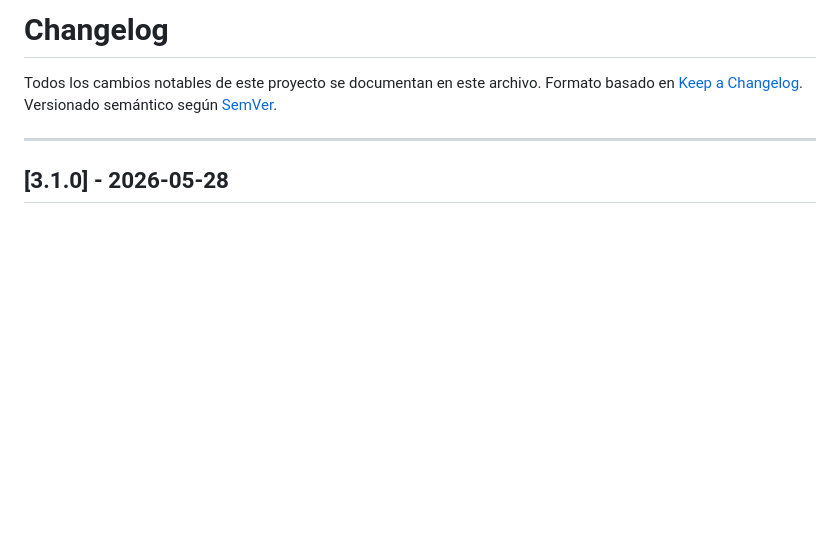
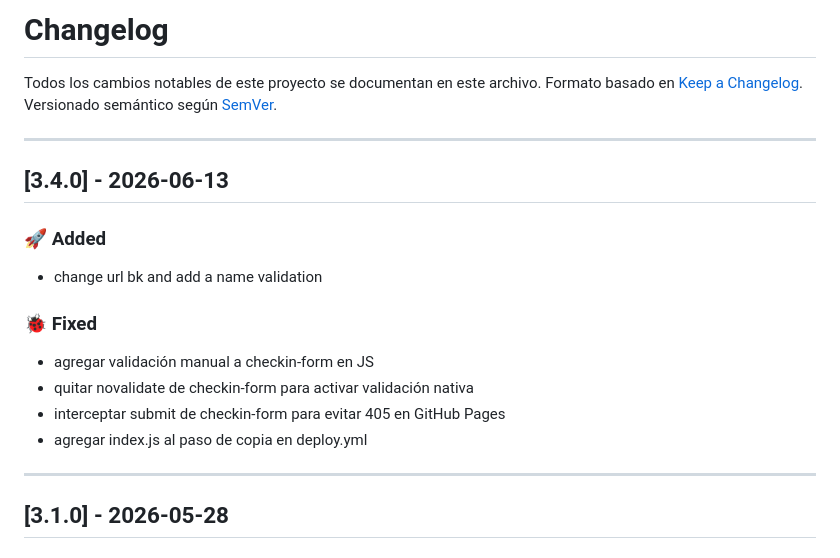
Before and after one commit to ucal-systems-engineering-1st/yunnan-lucky-air, a Markdown page: CHANGELOG.md, the part around the change. GitHub-like rendering; blank space fills up the shorter version.

Commit message:
chore(release): update CHANGELOG.md for v3.4.0 [skip ci]

```diff
--- a/CHANGELOG.md
+++ b/CHANGELOG.md
@@ -3,6 +3,21 @@
 Todos los cambios notables de este proyecto se documentan en este archivo.
 Formato basado en [Keep a Changelog](https://keepachangelog.com/en/1.0.0/).
 Versionado semántico según [SemVer](https://semver.org/).
+
+---
+
+## [3.4.0] - 2026-06-13
+
+### 🚀 Added
+
+- change url bk and add a name validation
+
+### 🐞 Fixed
+
+- agregar validación manual a checkin-form en JS
+- quitar novalidate de checkin-form para activar validación nativa
+- interceptar submit de checkin-form para evitar 405 en GitHub Pages
+- agregar index.js al paso de copia en deploy.yml
 
 ---
 
```
